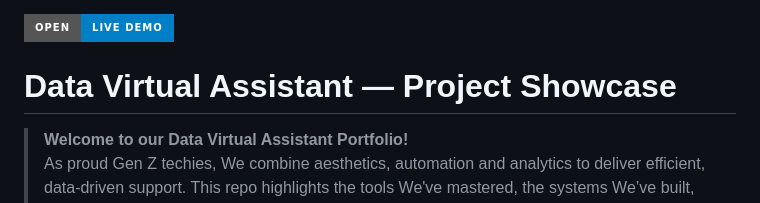
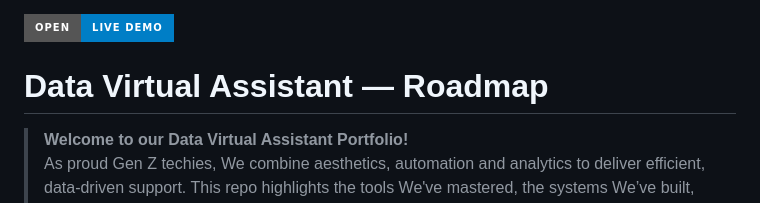
Before and after one commit to BradleyDaudi/Virtual-Assistant-Journey, a Markdown page: README.md, the part around the change. Drawn GitHub-style; badges without logos.

```diff
--- a/README.md
+++ b/README.md
@@ -1,6 +1,6 @@
 [![View Live Interactive Page](https://img.shields.io/badge/OPEN-LIVE%20DEMO-blue?style=for-the-badge)](https://bradleydaudi.github.io/Virtual-Assistant-Journey/)
 
-# Data Virtual Assistant — Project Showcase
+# Data Virtual Assistant — Roadmap
 
 > **Welcome to our Data Virtual Assistant Portfolio!** <br>
 > As  proud Gen Z techies, We combine aesthetics, automation and analytics to deliver efficient, data‑driven support. This repo highlights the tools We've mastered, the systems We’ve built, and the projects created while following the **Virtual Assistant — Data Analyst Track**.
```
